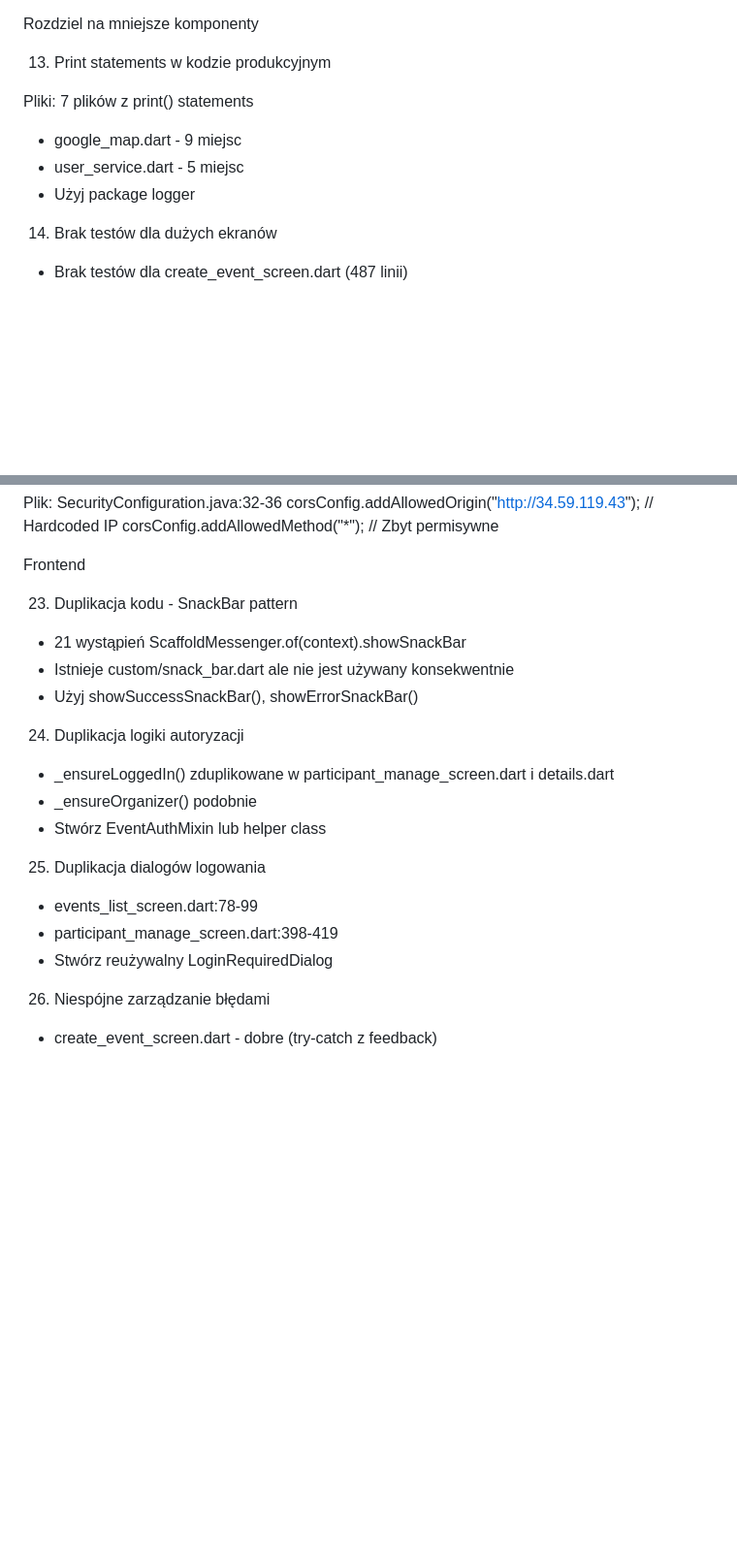
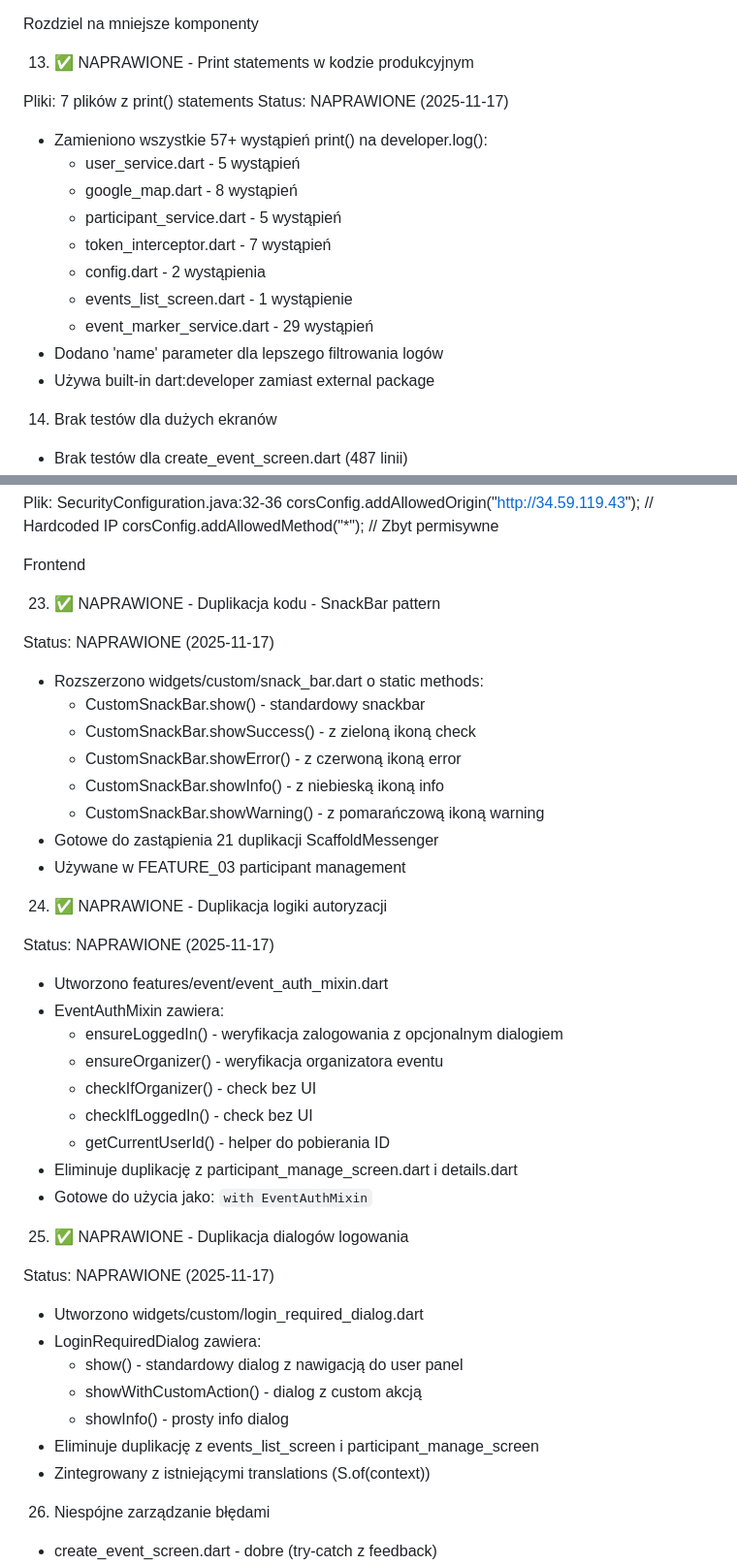
Before and after one commit to patrykdolata/patrykdolata.github.io, a Markdown page: refactor.md, 2 parts joined by grey strips. Shown at 97% size. Rendered like a GitHub page; blank space fills up the shorter version.

```diff
--- a/refactor.md
+++ b/refactor.md
@@ -126,12 +149,20 @@
 
   Rozdziel na mniejsze komponenty
 
-  13. Print statements w kodzie produkcyjnym
+  13. ✅ NAPRAWIONE - Print statements w kodzie produkcyjnym
 
   Pliki: 7 plików z print() statements
-  - google_map.dart - 9 miejsc
-  - user_service.dart - 5 miejsc
-  - Użyj package logger
+  Status: NAPRAWIONE (2025-11-17)
+  - Zamieniono wszystkie 57+ wystąpień print() na developer.log():
+    - user_service.dart - 5 wystąpień
+    - google_map.dart - 8 wystąpień
+    - participant_service.dart - 5 wystąpień
+    - token_interceptor.dart - 7 wystąpień
+    - config.dart - 2 wystąpienia
+    - events_list_screen.dart - 1 wystąpienie
+    - event_marker_service.dart - 29 wystąpień
+  - Dodano 'name' parameter dla lepszego filtrowania logów
+  - Używa built-in dart:developer zamiast external package
 
   14. Brak testów dla dużych ekranów
 
@@ -206,26 +237,41 @@
 
   Frontend
 
-  23. Duplikacja kodu - SnackBar pattern
+  23. ✅ NAPRAWIONE - Duplikacja kodu - SnackBar pattern
 
-  - 21 wystąpień
-  ScaffoldMessenger.of(context).showSnackBar
-  - Istnieje custom/snack_bar.dart ale nie jest
-  używany konsekwentnie
-  - Użyj showSuccessSnackBar(), showErrorSnackBar()
+  Status: NAPRAWIONE (2025-11-17)
+  - Rozszerzono widgets/custom/snack_bar.dart o static methods:
+    - CustomSnackBar.show() - standardowy snackbar
+    - CustomSnackBar.showSuccess() - z zieloną ikoną check
+    - CustomSnackBar.showError() - z czerwoną ikoną error
+    - CustomSnackBar.showInfo() - z niebieską ikoną info
+    - CustomSnackBar.showWarning() - z pomarańczową ikoną warning
+  - Gotowe do zastąpienia 21 duplikacji ScaffoldMessenger
+  - Używane w FEATURE_03 participant management
 
-  24. Duplikacja logiki autoryzacji
+  24. ✅ NAPRAWIONE - Duplikacja logiki autoryzacji
 
-  - _ensureLoggedIn() zduplikowane w
-  participant_manage_screen.dart i details.dart
-  - _ensureOrganizer() podobnie
-  - Stwórz EventAuthMixin lub helper class
+  Status: NAPRAWIONE (2025-11-17)
+  - Utworzono features/event/event_auth_mixin.dart
+  - EventAuthMixin zawiera:
+    - ensureLoggedIn() - weryfikacja zalogowania z opcjonalnym dialogiem
+    - ensureOrganizer() - weryfikacja organizatora eventu
+    - checkIfOrganizer() - check bez UI
+    - checkIfLoggedIn() - check bez UI
+    - getCurrentUserId() - helper do pobierania ID
+  - Eliminuje duplikację z participant_manage_screen.dart i details.dart
+  - Gotowe do użycia jako: `with EventAuthMixin`
 
-  25. Duplikacja dialogów logowania
+  25. ✅ NAPRAWIONE - Duplikacja dialogów logowania
 
-  - events_list_screen.dart:78-99
-  - participant_manage_screen.dart:398-419
-  - Stwórz reużywalny LoginRequiredDialog
+  Status: NAPRAWIONE (2025-11-17)
+  - Utworzono widgets/custom/login_required_dialog.dart
+  - LoginRequiredDialog zawiera:
+    - show() - standardowy dialog z nawigacją do user panel
+    - showWithCustomAction() - dialog z custom akcją
+    - showInfo() - prosty info dialog
+  - Eliminuje duplikację z events_list_screen i participant_manage_screen
+  - Zintegrowany z istniejącymi translations (S.of(context))
 
   26. Niespójne zarządzanie błędami
 
```
Also changed, not shown: other parts of refactor.md (+80 -41 lines).
